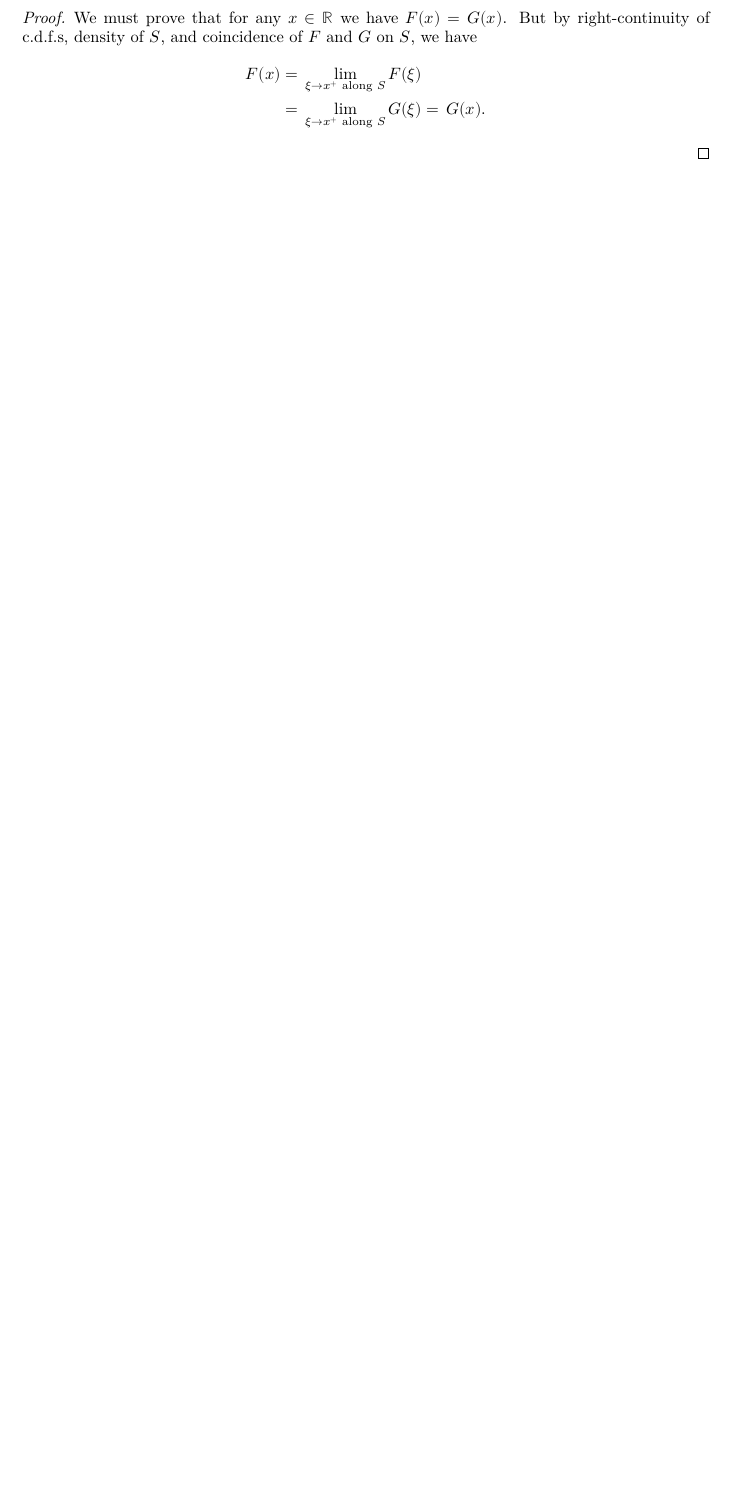
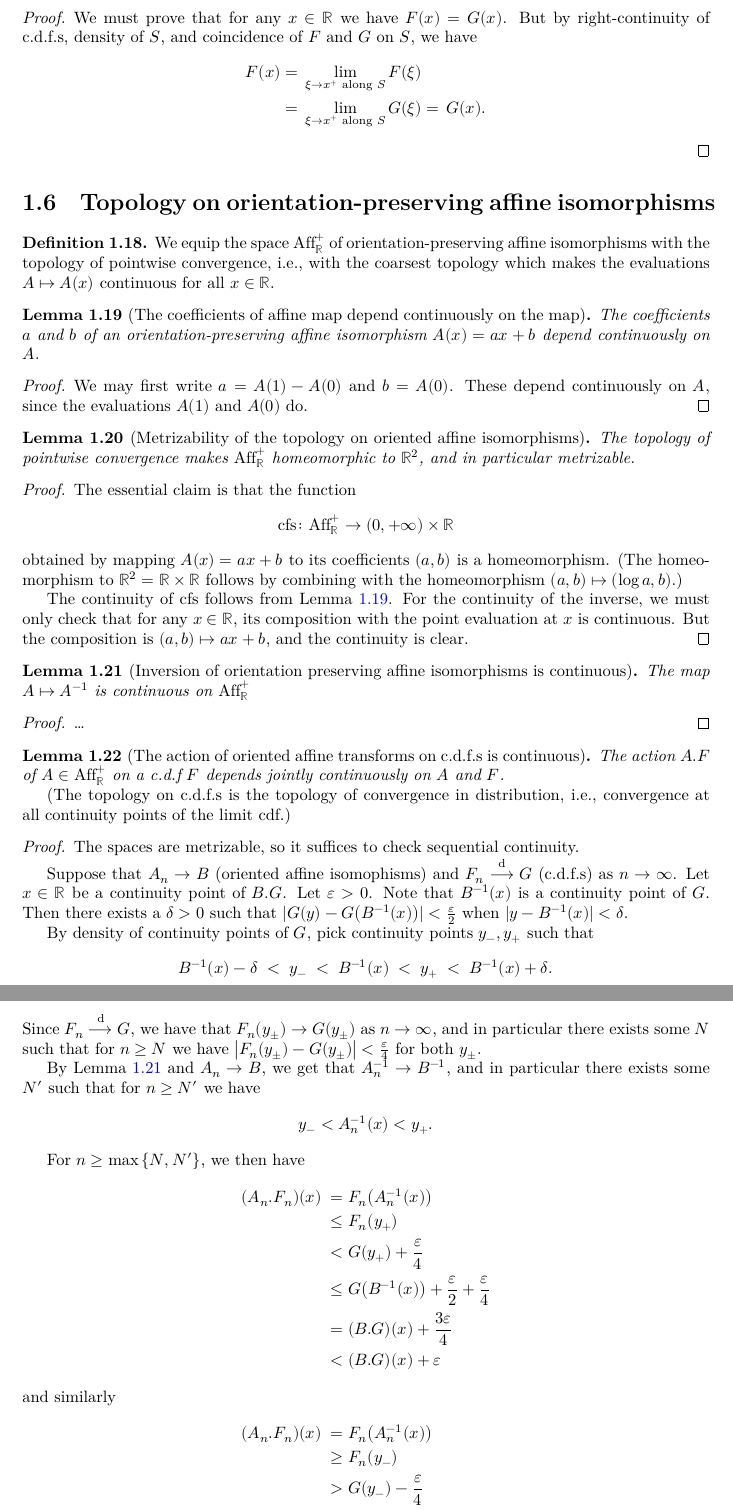
Before and after one commit to okkokko10/ExtremeValueProject, a LaTeX document (blueprint/src/print.tex, which reads blueprint/src/sections/cdf.tex): part of page 6 of 35 before the commit and two parts of pages 6 and 7 of 36 after it, the two joined at a grey line, cut so that both start at the same text, the shorter picture padded with empty space. Compiled offline with XeLaTeX.

Commit message:
State continuity of the action in Lean and include proofs in blueprint (issues 53-54).

```diff
--- a/blueprint/src/sections/cdf.tex
+++ b/blueprint/src/sections/cdf.tex
@@ -336,3 +336,134 @@
     = \, G(x) .
   \end{align*}
 \end{proof}
+
+
+
+\section{Topology on orientation-preserving affine isomorphisms}
+
+\begin{definition}[]
+  \label{def:affine-transform-topology}
+  \uses{def:oriented-affine-isomorphism}
+  \lean{instTopologicalSpaceAffineIncrEquiv}
+  \leanok
+  We equip the space $\OriAffR$ of orientation-preserving affine isomorphisms
+  with the topology of pointwise convergence, i.e., with the
+  coarsest topology which makes the evaluations $A \mapsto A(x)$ continuous
+  for all $x \in \bR$.
+\end{definition}
+
+\begin{lemma}[The coefficients of affine map depend continuously on the map]
+  \label{lem:affine-coefficients-continuous}
+  \uses{def:oriented-affine-isomorphism}
+  \lean{AffineIncrEquiv.continuous_coefs_fst, AffineIncrEquiv.continuous_coefs_snd}
+  \leanok
+  The coefficients $a$ and $b$ of an orientation-preserving affine isomorphism
+  $A(x) = a x + b$ depend continuously on $A$.
+\end{lemma}
+\begin{proof}
+  % \uses{}
+  % \leanok
+  We may first write $a = A(1) - A(0)$ and $b = A(0)$.
+  These depend continuously on $A$,
+  since the evaluations $A(1)$ and $A(0)$ do.
+\end{proof}
+
+\begin{lemma}[Metrizability of the topology on oriented affine isomorphisms]
+  \label{lem:affine-metrizable}
+  \uses{def:affine-transform-topology}
+  \lean{AffineIncrEquiv.homeomorph_prod, AffineIncrEquiv.metrizableSpace}
+  \leanok
+  The topology of pointwise convergence makes $\OriAffR$
+  homeomorphic to $\bR^2$, and in particular
+  metrizable.
+\end{lemma}
+\begin{proof}
+  \uses{lem:affine-coefficients-continuous}
+  % \leanok
+  The essential claim is that the function
+  \begin{align*}
+    \mathrm{cfs} \colon \OriAffR \to (0,+\infty) \times \bR
+  \end{align*}
+  obtained by mapping $A(x) = a x + b$ to its coefficients $(a,b)$ is a homeomorphism.
+  (The homeomorphism to $\bR^2 = \bR \times \bR$ follows by combining with the
+  homeomorphism $(a,b) \mapsto (\log a, b)$.)
+
+  The continuity of $\mathrm{cfs}$ follows from Lemma~\ref{lem:affine-coefficients-continuous}.
+  For the continuity of the inverse, we must only check that for any $x \in \bR$,
+  its composition with the point evaluation at $x$ is continuous. But the composition
+  is $(a,b) \mapsto a x + b$, and the continuity is clear.
+\end{proof}
+
+\begin{lemma}[Inversion of orientation preserving affine isomorphisms is continuous]
+  \label{lem:affine-inversion-continuous}
+  \uses{def:oriented-affine-isomorphism}
+  \lean{AffineIncrEquiv.continuous_coefs_fst, AffineIncrEquiv.continuous_coefs_snd}
+  \leanok
+  The map $A \mapsto A^{-1}$ is continuous on $\OriAffR$
+\end{lemma}
+\begin{proof}
+  % \uses{}
+  % \leanok
+  \ldots
+\end{proof}
+
+\begin{lemma}[The action of oriented affine transforms on c.d.f.s is continuous]
+  \label{lem:action-on-cdf-continuous}
+  \uses{lem:oriented-affine-action-on-cdf}
+  \lean{CumulativeDistributionFunction.continuous_mulAction}
+  \leanok
+  The action $A . F$ of $A \in \OriAffR$ on a c.d.f $F$ depends
+  jointly continuously on $A$ and $F$.
+
+  \emph{(The topology on c.d.f.s is the topology of convergence in distribution, i.e.,
+  convergence at all continuity points of the limit cdf.)}
+\end{lemma}
+\begin{proof}
+  \uses{lem:affine-metrizable, lem:affine-inversion-continuous}
+  % \leanok
+  The spaces are metrizable, so it suffices to check sequential continuity.
+
+  Suppose that $A_n \to B$ (oriented affine isomophisms)
+  and $F_n \tendsinlaw G$ (c.d.f.s) as $n \to \infty$.
+  Let $x \in \bR$ be a continuity point of $B.G$.
+  Let $\eps > 0$. Note that $B^{-1}(x)$ is a continuity point of $G$.
+  Then there exists a $\delta > 0$ such that $|G(y) - G\big(B^{-1}(x)\big)| < \frac{\eps}{2}$
+  when $|y-B^{-1}(x)|<\delta$.
+
+  By density of continuity points of $G$, pick continuity points
+  $y_-,y_+$ such that
+  \begin{align*}
+    B^{-1}(x)-\delta \; < \; y_- \; < \; B^{-1}(x) \; < \; y_+ \; < \; B^{-1}(x)+\delta .
+  \end{align*}
+  Since $F_n \tendsinlaw G$, we have that
+  $F_n(y_\pm) \to G(y_\pm)$ as $n \to \infty$,
+  and in particular there exists some $N$ such that for $n \ge N$
+  we have $\big| F_n(y_\pm) - G(y_\pm) \big| < \frac{\eps}{4}$ for both $y_\pm$.
+
+  By Lemma~\ref{lem:affine-inversion-continuous}
+  and $A_n \to B$, we get that $A_n^{-1} \to B^{-1}$, and in particular
+  there exists some $N'$ such that for $n \ge N'$ we have
+  \begin{align*}
+    y_- < A_n^{-1}(x) < y_+ .
+  \end{align*}
+
+  For $n \ge \max \set{N,N'}$, we then have
+  \begin{align*}
+    (A_n.F_n)(x) \;
+    = \; & F_n \big( A_n^{-1}(x) \big) \\
+    \le \; & F_n (y_+) \\
+    < \; & G(y_+) + \frac{\eps}{4} \\
+    \le \; & G \big( B^{-1}(x) \big) + \frac{\eps}{2} + \frac{\eps}{4} \\
+    = \; & (B.G) (x) + \frac{3\eps}{4} \\
+    < \; & (B.G) (x) + \eps
+  \end{align*}
+  and similarly
+  \begin{align*}
+    (A_n.F_n)(x) \;
+    = \; & F_n \big( A_n^{-1}(x) \big) \\
+    \ge \; & F_n (y_-) \\
+    > \; & G(y_-) - \frac{\eps}{4} \\
+    \ge \; & G \big( B^{-1}(x) \big) - \frac{\eps}{2} - \frac{\eps}{4} \\
+    = \; & (B.G) (x) - \frac{3\eps}{4} \\
+    > \; & (B.G) (x) + \eps ,
+  \end{align*}
```
Also changed, not shown: blueprint/src/sections/types.tex (+2 -2 lines), blueprint/src/sections/cdf.tex (7 more changed lines), 4 other files.
